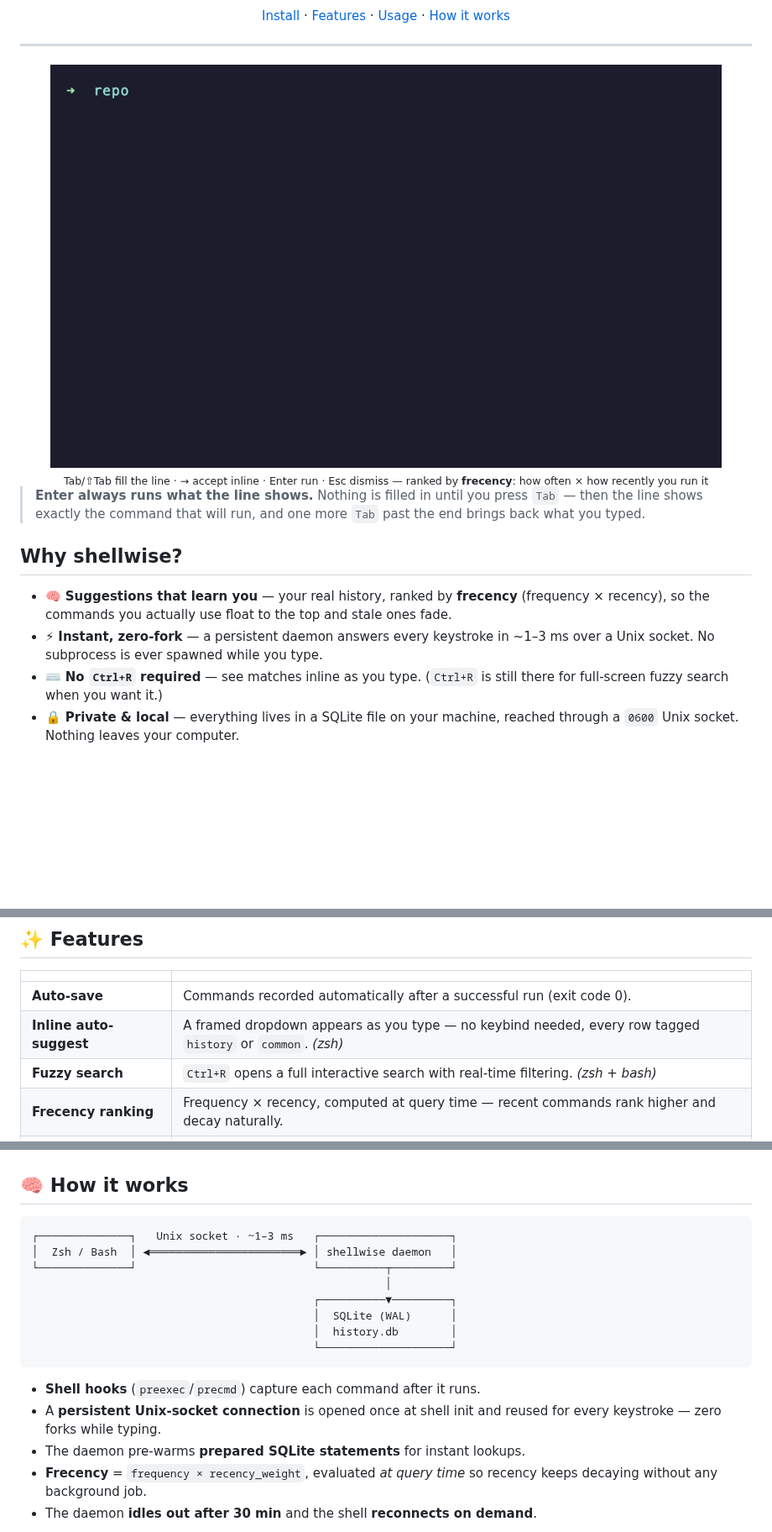
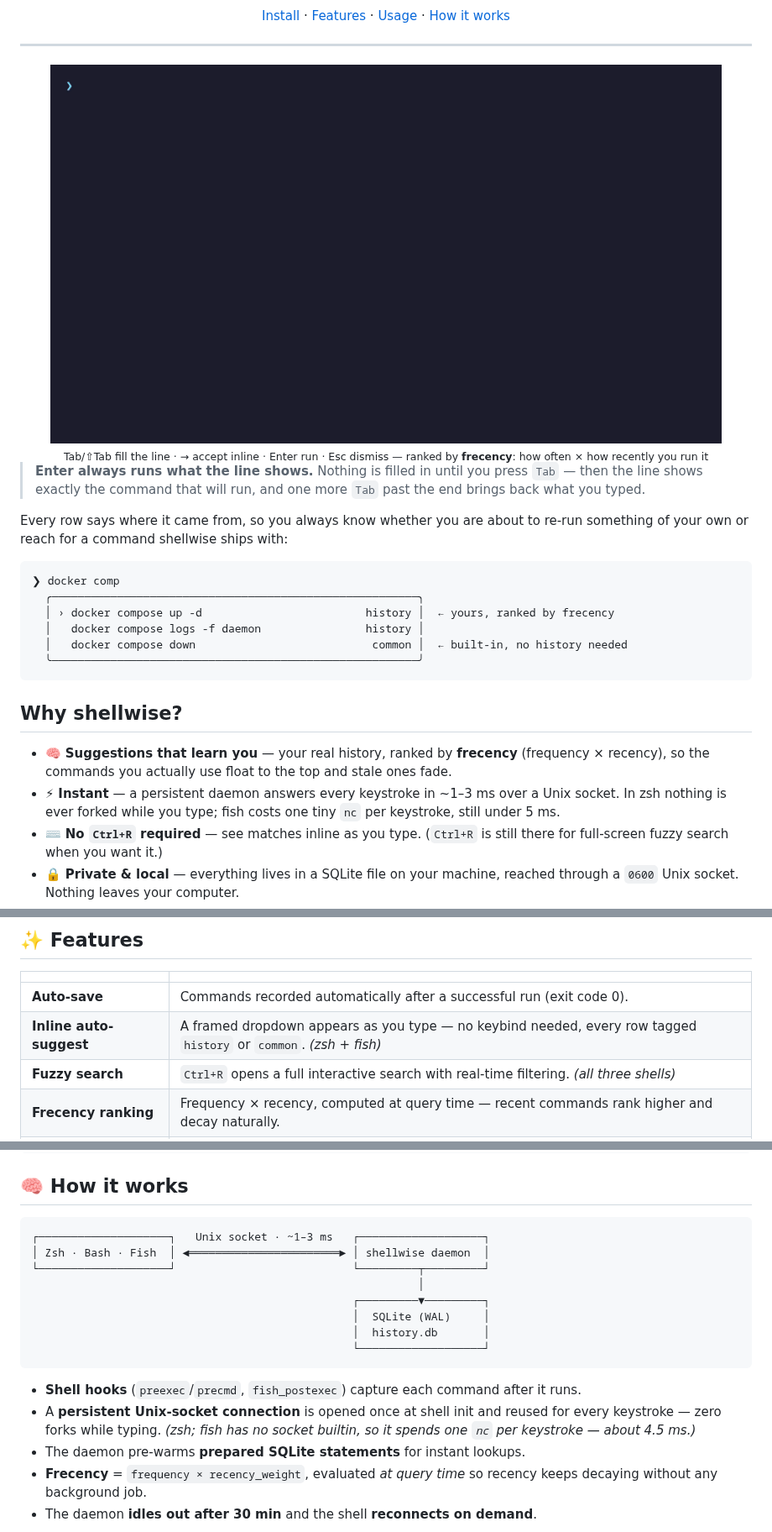
Before and after one commit to kurovu146/shellwise, a Markdown page: README.md, 3 parts joined by grey strips. Shown at 84% size. Rendered like a GitHub page; pictures changed too: assets/demo.gif; folded sections open; blank space fills up the shorter version.

Commit message:
docs: re-record the demo for the framed dropdown and cover fish

````diff
--- a/README.md
+++ b/README.md
@@ -30,10 +30,22 @@ forking while you type.
 > `Tab` — then the line shows exactly the command that will run, and one more `Tab`
 > past the end brings back what you typed.
 
+Every row says where it came from, so you always know whether you are about to
+re-run something of your own or reach for a command shellwise ships with:
+
+```text
+❯ docker comp
+  ╭────────────────────────────────────────────────────────╮
+  │ › docker compose up -d                         history │  ← yours, ranked by frecency
+  │   docker compose logs -f daemon                history │
+  │   docker compose down                           common │  ← built-in, no history needed
+  ╰────────────────────────────────────────────────────────╯
+```
+
 ## Why shellwise?
 
 - 🧠 **Suggestions that learn you** — your real history, ranked by **frecency** (frequency × recency), so the commands you actually use float to the top and stale ones fade.
-- ⚡ **Instant, zero-fork** — a persistent daemon answers every keystroke in ~1–3 ms over a Unix socket. No subprocess is ever spawned while you type.
+- ⚡ **Instant** — a persistent daemon answers every keystroke in ~1–3 ms over a Unix socket. In zsh nothing is ever forked while you type; fish costs one tiny `nc` per keystroke, still under 5 ms.
 - ⌨️ **No `Ctrl+R` required** — see matches inline as you type. (`Ctrl+R` is still there for full-screen fuzzy search when you want it.)
 - 🔒 **Private & local** — everything lives in a SQLite file on your machine, reached through a `0600` Unix socket. Nothing leaves your computer.
 - 📦 **Zero config** — one install, shell integration auto-injected, done.
@@ -61,8 +73,8 @@ no context switch — that's shellwise.
 | | |
 |---|---|
 | **Auto-save** | Commands recorded automatically after a successful run (exit code 0). |
-| **Inline auto-suggest** | A framed dropdown appears as you type — no keybind needed, every row tagged `history` or `common`. *(zsh)* |
-| **Fuzzy search** | `Ctrl+R` opens a full interactive search with real-time filtering. *(zsh + bash)* |
+| **Inline auto-suggest** | A framed dropdown appears as you type — no keybind needed, every row tagged `history` or `common`. *(zsh + fish)* |
+| **Fuzzy search** | `Ctrl+R` opens a full interactive search with real-time filtering. *(all three shells)* |
 | **Frecency ranking** | Frequency × recency, computed at query time — recent commands rank higher and decay naturally. |
 | **Common commands** | Suggests popular commands (`git`, `npm`, `docker`, …) even with empty history. |
 | **Daemon mode** | Persistent background process keeps suggest latency at ~1–3 ms, idles out after 30 min. |
@@ -189,18 +201,18 @@ sw prune --days 90 # drop everything older than 90 days
 ## 🧠 How it works
 
 ```text
-┌──────────────┐   Unix socket · ~1–3 ms   ┌────────────────────┐
-│  Zsh / Bash  │ ◄═══════════════════════► │ shellwise daemon   │
-└──────────────┘                           └──────────┬─────────┘
-                                                      │
-                                           ┌──────────▼─────────┐
-                                           │  SQLite (WAL)      │
-                                           │  history.db        │
-                                           └────────────────────┘
+┌────────────────────┐   Unix socket · ~1–3 ms   ┌───────────────────┐
+│ Zsh · Bash · Fish  │ ◄═══════════════════════► │ shellwise daemon  │
+└────────────────────┘                           └─────────┬─────────┘
+                                                           │
+                                                 ┌─────────▼─────────┐
+                                                 │  SQLite (WAL)     │
+                                                 │  history.db       │
+                                                 └───────────────────┘
 ```
 
-- **Shell hooks** (`preexec`/`precmd`) capture each command after it runs.
-- A **persistent Unix-socket connection** is opened once at shell init and reused for every keystroke — zero forks while typing.
+- **Shell hooks** (`preexec`/`precmd`, `fish_postexec`) capture each command after it runs.
+- A **persistent Unix-socket connection** is opened once at shell init and reused for every keystroke — zero forks while typing. *(zsh; fish has no socket builtin, so it spends one `nc` per keystroke — about 4.5 ms.)*
 - The daemon pre-warms **prepared SQLite statements** for instant lookups.
 - **Frecency** = `frequency × recency_weight`, evaluated *at query time* so recency keeps decaying without any background job.
 - The daemon **idles out after 30 min** and the shell **reconnects on demand**.
````
Also changed, not shown: other parts of README.md (+1 -1 lines), 3 other files.
